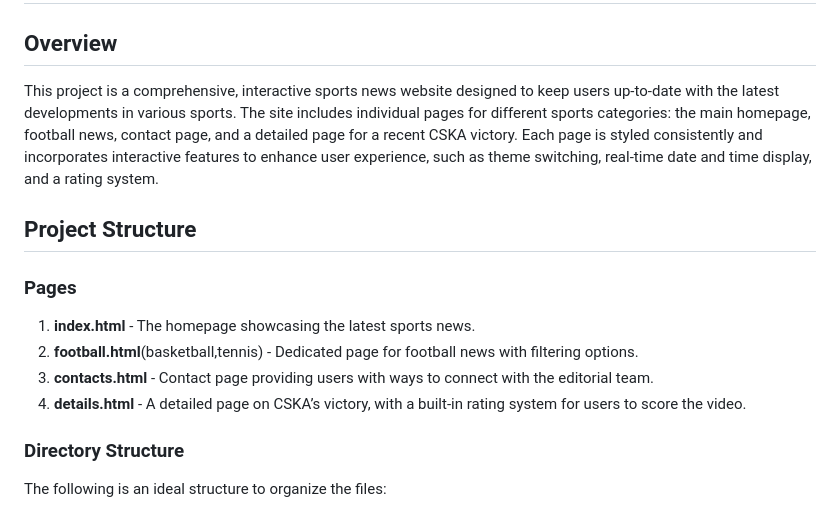
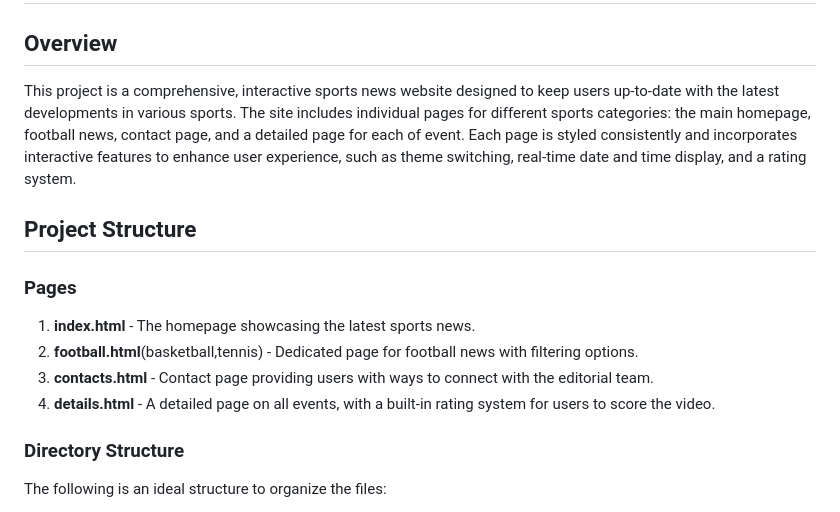
Before and after one commit to Aibo321/sportskz, a Markdown page: README.md, the part around the change. Drawn GitHub-style.

```diff
--- a/README.md
+++ b/README.md
@@ -1,7 +1,7 @@
 # Sports News Website
 
 ## Overview
-This project is a comprehensive, interactive sports news website designed to keep users up-to-date with the latest developments in various sports. The site includes individual pages for different sports categories: the main homepage, football news, contact page, and a detailed page for a recent CSKA victory. Each page is styled consistently and incorporates interactive features to enhance user experience, such as theme switching, real-time date and time display, and a rating system.
+This project is a comprehensive, interactive sports news website designed to keep users up-to-date with the latest developments in various sports. The site includes individual pages for different sports categories: the main homepage, football news, contact page, and a detailed page for each of event. Each page is styled consistently and incorporates interactive features to enhance user experience, such as theme switching, real-time date and time display, and a rating system.
 
 ## Project Structure
 
@@ -9,7 +9,7 @@ This project is a comprehensive, interactive sports news website designed to kee
 1. **index.html** - The homepage showcasing the latest sports news.
 2. **football.html**(basketball,tennis) - Dedicated page for football news with filtering options.
 3. **contacts.html** - Contact page providing users with ways to connect with the editorial team.
-4. **details.html** - A detailed page on CSKA’s victory, with a built-in rating system for users to score the video.
+4. **details.html** - A detailed page on all events, with a built-in rating system for users to score the video.
 
 ### Directory Structure
 The following is an ideal structure to organize the files:
```
